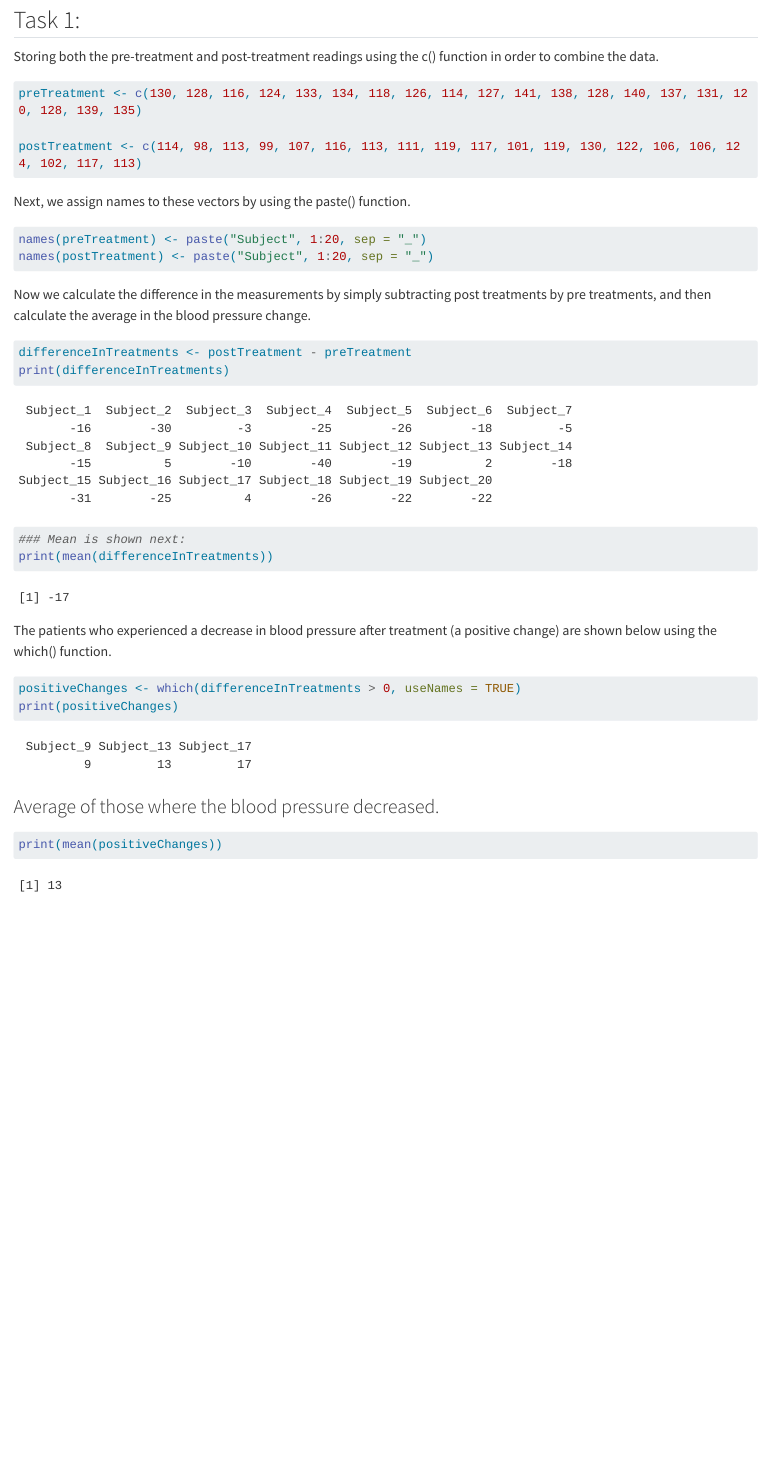
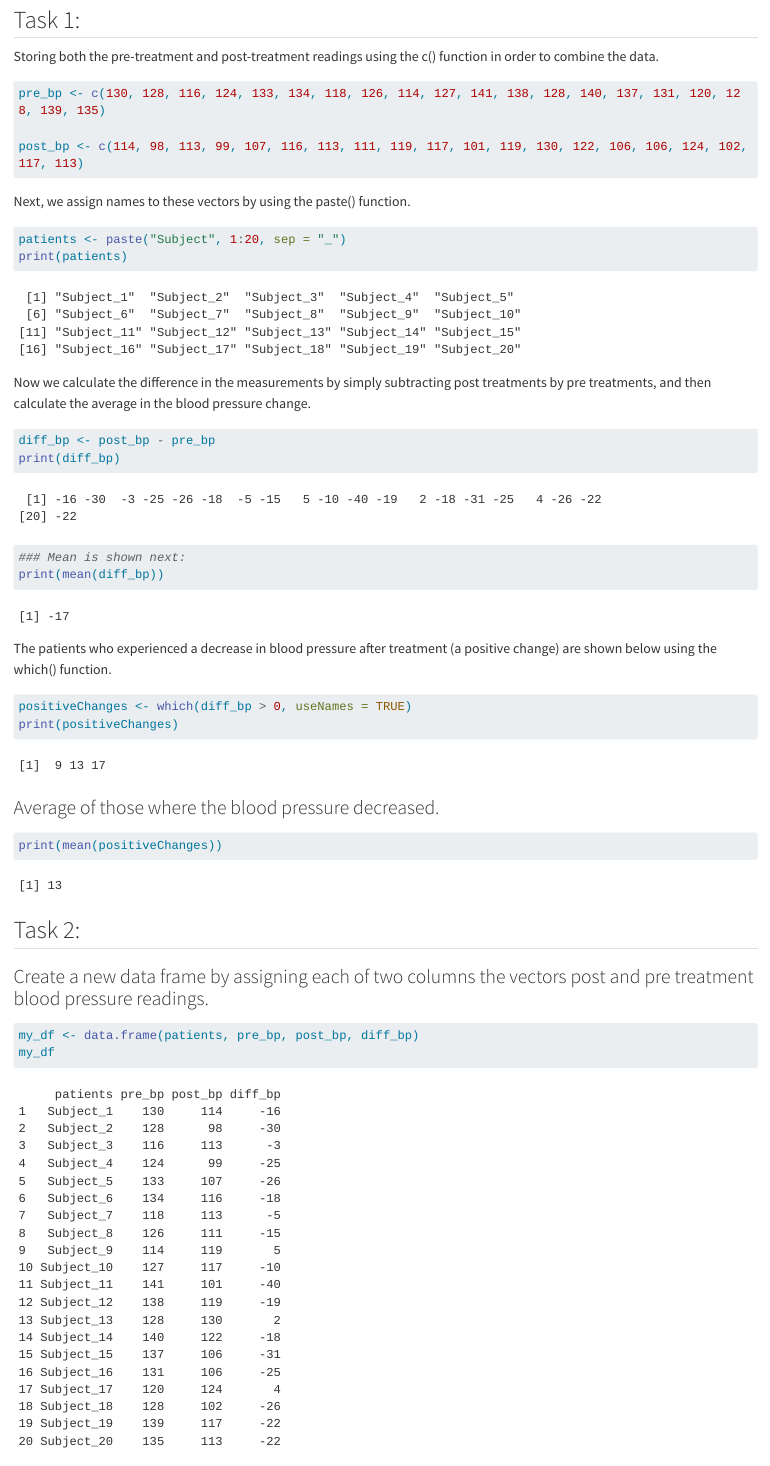
Before and after one commit to rchurch3-stack/Homework2, a Quarto document (Homework2.qmd): the page in a window 1100 px wide, from 110 px down. Rendered offline with R 4.5, knitr and Pandoc in place of Quarto, with nearby package versions; long lines of code are wrapped.

Commit message:
Completed Task 2, saving work.

````diff
--- a/Homework2.qmd
+++ b/Homework2.qmd
@@ -10,28 +10,28 @@ editor: visual
 Storing both the pre-treatment and post-treatment readings using the c() function in order to combine
 the data.
 ```{r}
-preTreatment <- c(130, 128, 116, 124, 133, 134, 118, 126, 114, 127, 141, 138, 128, 140, 137, 131, 120, 128, 139, 135)
+pre_bp <- c(130, 128, 116, 124, 133, 134, 118, 126, 114, 127, 141, 138, 128, 140, 137, 131, 120, 128, 139, 135)
 
-postTreatment <- c(114, 98, 113, 99, 107, 116, 113, 111, 119, 117, 101, 119, 130, 122, 106, 106, 124, 102, 117, 113)
+post_bp <- c(114, 98, 113, 99, 107, 116, 113, 111, 119, 117, 101, 119, 130, 122, 106, 106, 124, 102, 117, 113)
 ```
 
 Next, we assign names to these vectors by using the paste() function.
 
 ```{r}
-names(preTreatment) <- paste("Subject", 1:20, sep = "_")
-names(postTreatment) <- paste("Subject", 1:20, sep = "_")
+patients <- paste("Subject", 1:20, sep = "_")
+print(patients)
 ```
 Now we calculate the difference in the measurements by simply subtracting post treatments by pre treatments, and then calculate the average in the blood pressure change.
 
 ```{r, echo=TRUE}
-differenceInTreatments <- postTreatment - preTreatment
-print(differenceInTreatments)
+diff_bp <- post_bp - pre_bp
+print(diff_bp)
 ### Mean is shown next:
-print(mean(differenceInTreatments))
+print(mean(diff_bp))
 ```
 The patients who experienced a decrease in blood pressure after treatment (a positive change) are shown below using the which() function.
 ```{r}
-positiveChanges <- which(differenceInTreatments > 0, useNames = TRUE)
+positiveChanges <- which(diff_bp > 0, useNames = TRUE)
 print(positiveChanges)
 ```
 
@@ -39,3 +39,11 @@ print(positiveChanges)
 ```{r}
 print(mean(positiveChanges))
 ```
+
+## Task 2:
+
+### Create a new data frame by assigning each of two columns the vectors post and pre treatment blood pressure readings.
+
+```{r}
+my_df <- data.frame(patients, pre_bp, post_bp, diff_bp)
+my_df
````
Also changed, not shown: docs/search.json, Homework2.qmd (15 more changed lines), 1 other file.
